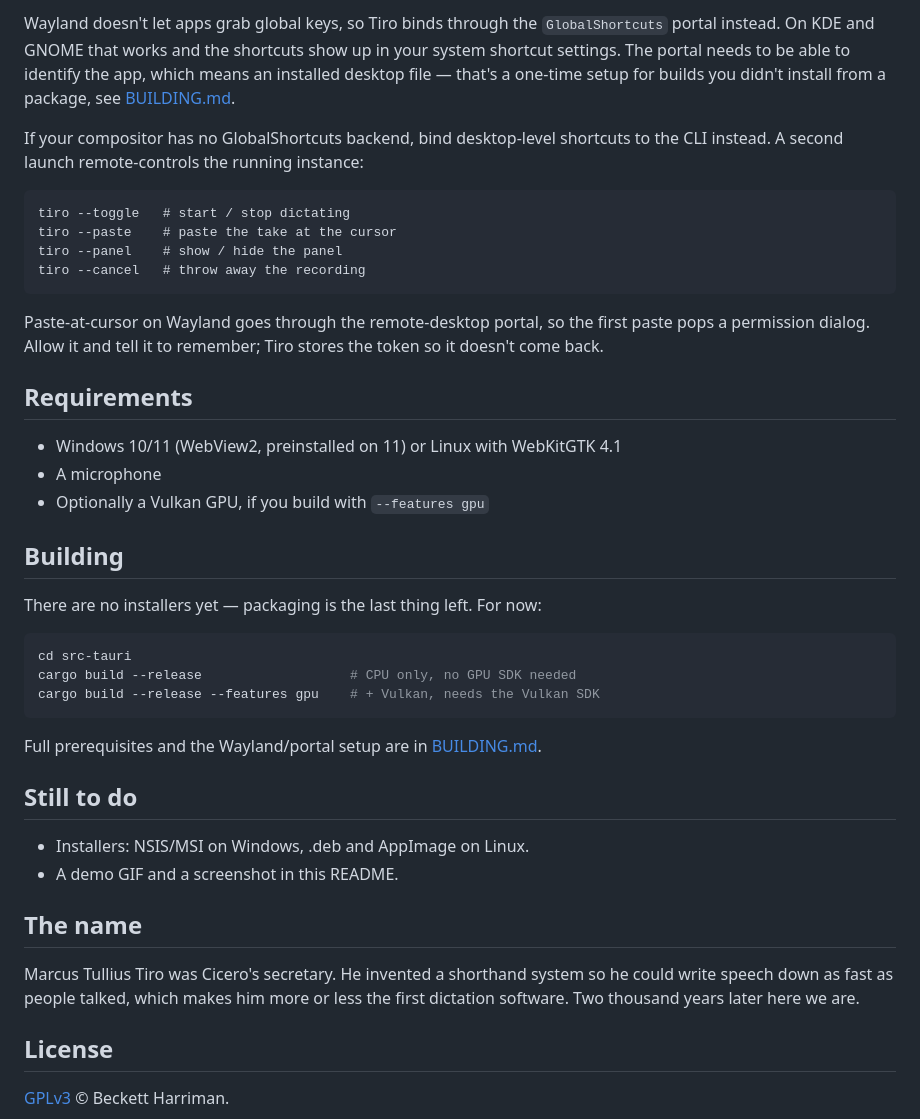
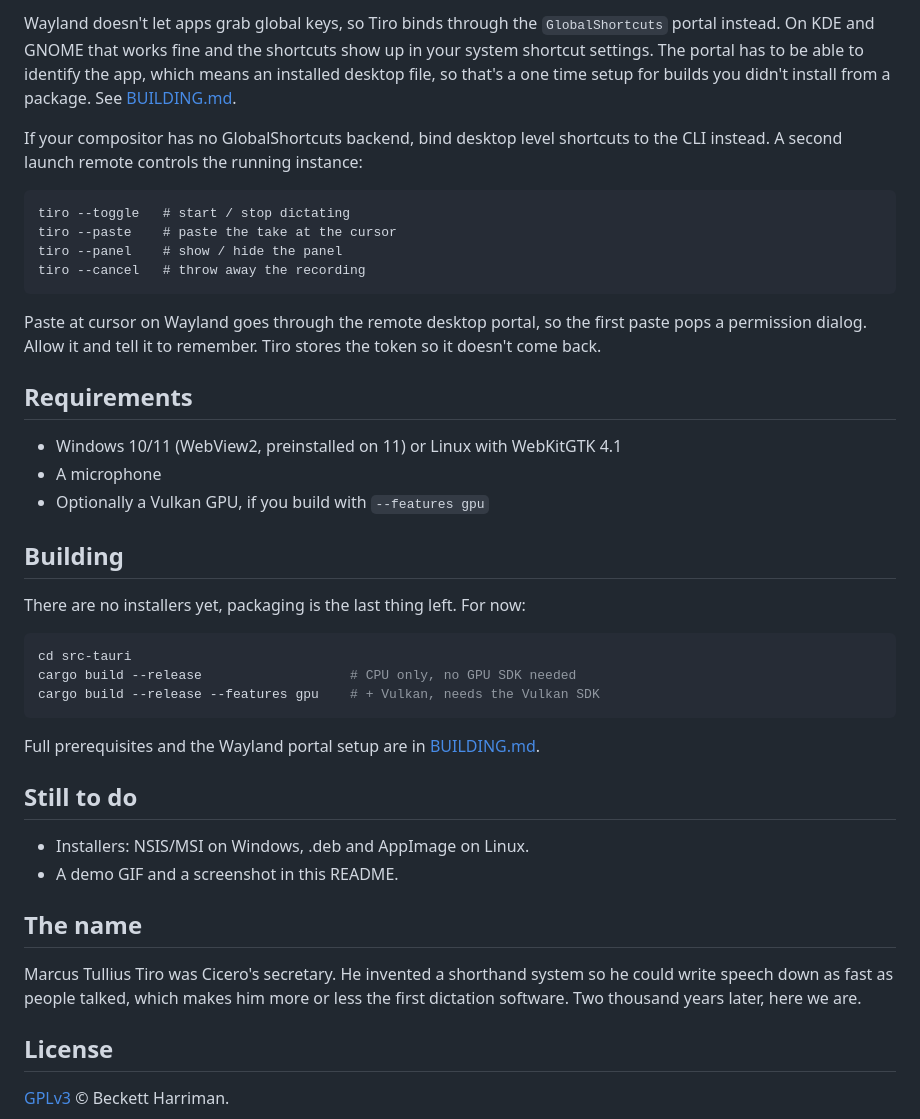
Before and after one commit to beckettharriman/tiro, a Markdown page: README.md, the part around one of its changes. Drawn GitHub-style.

````diff
--- a/README.md
+++ b/README.md
@@ -103,7 +119,7 @@ In an X11 session the hotkeys are normal keyboard grabs and just work.
 
-Wayland doesn't let apps grab global keys, so Tiro binds through the `GlobalShortcuts` portal instead. On KDE and GNOME that works and the shortcuts show up in your system shortcut settings. The portal needs to be able to identify the app, which means an installed desktop file — that's a one-time setup for builds you didn't install from a package, see [BUILDING.md](BUILDING.md).
+Wayland doesn't let apps grab global keys, so Tiro binds through the `GlobalShortcuts` portal instead. On KDE and GNOME that works fine and the shortcuts show up in your system shortcut settings. The portal has to be able to identify the app, which means an installed desktop file, so that's a one time setup for builds you didn't install from a package. See [BUILDING.md](BUILDING.md).
 
-If your compositor has no GlobalShortcuts backend, bind desktop-level shortcuts to the CLI instead. A second launch remote-controls the running instance:
+If your compositor has no GlobalShortcuts backend, bind desktop level shortcuts to the CLI instead. A second launch remote controls the running instance:
 
 ```
 tiro --toggle   # start / stop dictating
@@ -112,7 +128,7 @@ tiro --panel    # show / hide the panel
 tiro --cancel   # throw away the recording
 ```
 
-Paste-at-cursor on Wayland goes through the remote-desktop portal, so the first paste pops a permission dialog. Allow it and tell it to remember; Tiro stores the token so it doesn't come back.
+Paste at cursor on Wayland goes through the remote desktop portal, so the first paste pops a permission dialog. Allow it and tell it to remember. Tiro stores the token so it doesn't come back.
 
 ## Requirements
 
@@ -122,7 +138,7 @@ Paste-at-cursor on Wayland goes through the remote-desktop portal, so the first
 
 ## Building
 
-There are no installers yet — packaging is the last thing left. For now:
+There are no installers yet, packaging is the last thing left. For now:
 
 ```sh
 cd src-tauri
@@ -130,7 +146,7 @@ cargo build --release                   # CPU only, no GPU SDK needed
 cargo build --release --features gpu    # + Vulkan, needs the Vulkan SDK
 ```
 
-Full prerequisites and the Wayland/portal setup are in [BUILDING.md](BUILDING.md).
+Full prerequisites and the Wayland portal setup are in [BUILDING.md](BUILDING.md).
 
 ## Still to do
 
@@ -139,7 +155,7 @@ Full prerequisites and the Wayland/portal setup are in [BUILDING.md](BUILDING.md
 
 ## The name
 
-Marcus Tullius Tiro was Cicero's secretary. He invented a shorthand system so he could write speech down as fast as people talked, which makes him more or less the first dictation software. Two thousand years later here we are.
+Marcus Tullius Tiro was Cicero's secretary. He invented a shorthand system so he could write speech down as fast as people talked, which makes him more or less the first dictation software. Two thousand years later, here we are.
 
 ## License
 
````
Also changed, not shown: other parts of README.md (+43 -27 lines).
